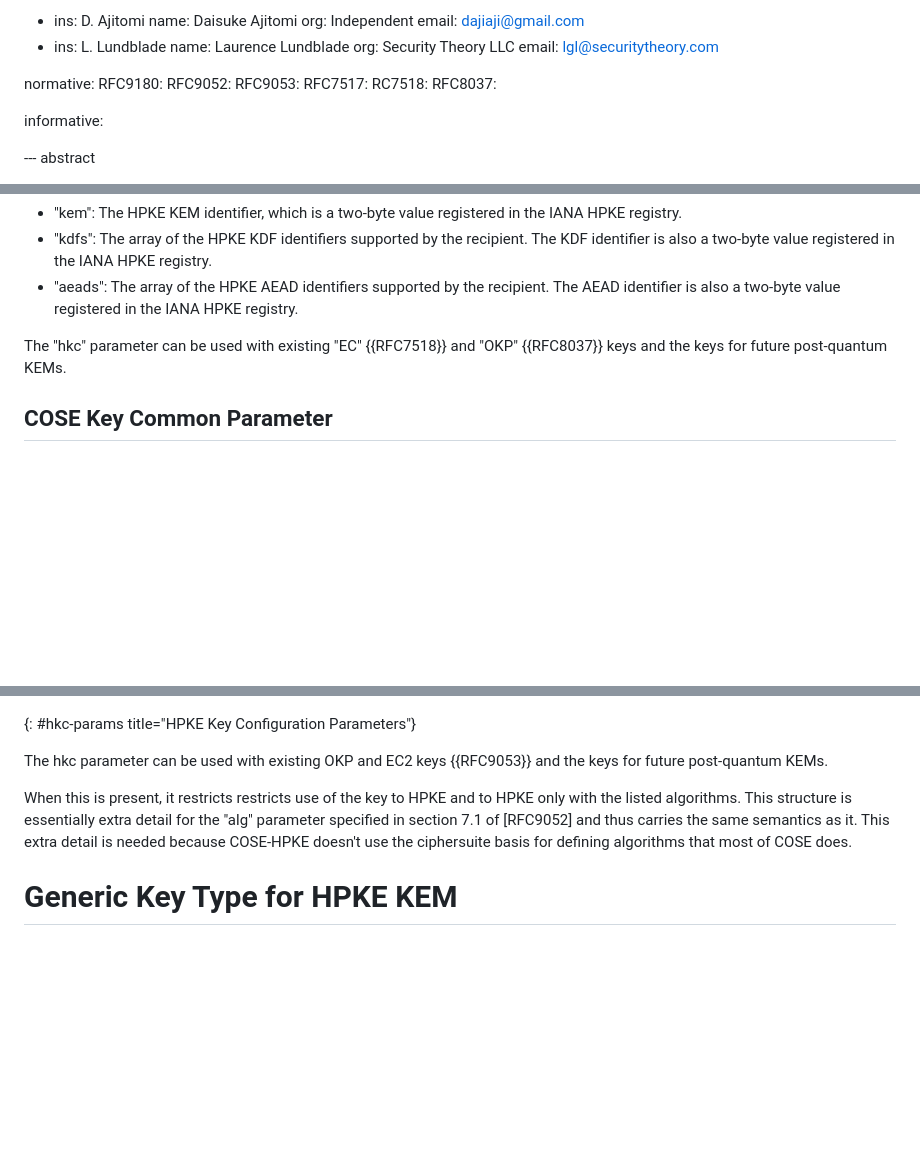
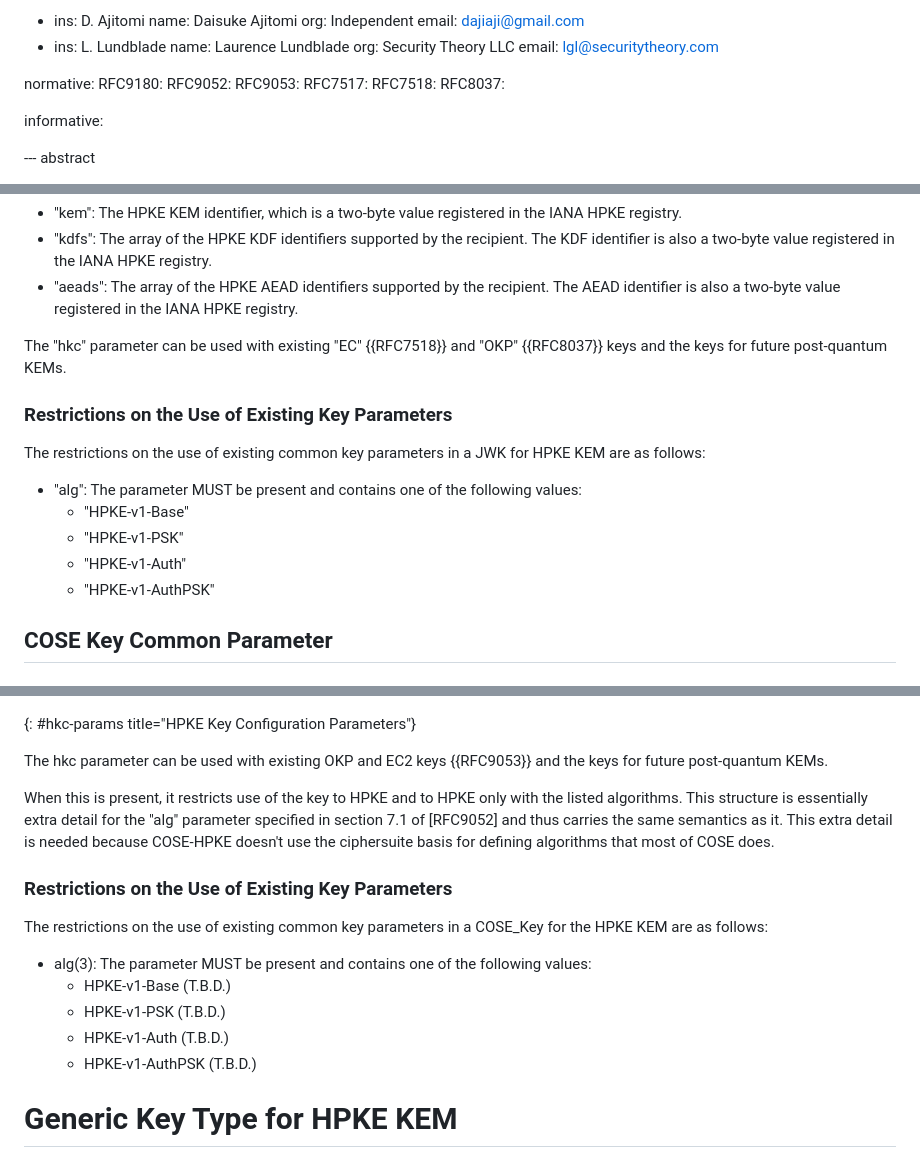
Before and after one commit to dajiaji/i-d-cose-cose-key-jwk-hpke-kem, a Markdown page: draft-ajitomi-cose-cose-key-jwk-hpke-kem.md, 3 parts joined by grey strips. Rendered like a GitHub page; blank space fills up the shorter version.

Commit message:
Apply suggestions from code review
Modify the PR(#24) based on the discusstion.

```diff
--- a/draft-ajitomi-cose-cose-key-jwk-hpke-kem.md
+++ b/draft-ajitomi-cose-cose-key-jwk-hpke-kem.md
@@ -35,7 +35,7 @@ normative:
   RFC9052:
   RFC9053:
   RFC7517:
-  RC7518:
+  RFC7518:
   RFC8037:
 
 informative:
@@ -81,6 +81,15 @@ It MUST contain the object consisting of the following three attributes.
 
 The "hkc" parameter can be used with existing "EC" {{RFC7518}} and "OKP" {{RFC8037}} keys and the keys for future post-quantum KEMs.
 
+### Restrictions on the Use of Existing Key Parameters
+
+The restrictions on the use of existing common key parameters in a JWK for HPKE KEM are as follows:
+
+- "alg": The parameter MUST be present and contains one of the following values:
+    - "HPKE-v1-Base"
+    - "HPKE-v1-PSK"
+    - "HPKE-v1-Auth"
+    - "HPKE-v1-AuthPSK"
 
 ## COSE Key Common Parameter
 
@@ -107,9 +116,18 @@ HPKE_Key_Configuration = [
 
 The hkc parameter can be used with existing OKP and EC2 keys {{RFC9053}} and the keys for future post-quantum KEMs.
 
-When this is present, it restricts restricts use of the key to HPKE and to HPKE only with the listed algorithms.
+When this is present, it restricts use of the key to HPKE and to HPKE only with the listed algorithms.
 This structure is essentially extra detail for the "alg" parameter specified in section 7.1 of [RFC9052] and thus carries the same semantics as it.
 This extra detail is needed because COSE-HPKE doesn't use the ciphersuite basis for defining algorithms that most of COSE does.
+### Restrictions on the Use of Existing Key Parameters
+
+The restrictions on the use of existing common key parameters in a COSE_Key for the HPKE KEM are as follows:
+
+- alg(3): The parameter MUST be present and contains one of the following values:
+  - HPKE-v1-Base (T.B.D.)
+  - HPKE-v1-PSK (T.B.D.)
+  - HPKE-v1-Auth (T.B.D.)
+  - HPKE-v1-AuthPSK (T.B.D.)
 
 # Generic Key Type for HPKE KEM
 
```
Also changed, not shown: other parts of draft-ajitomi-cose-cose-key-jwk-hpke-kem.md (+1 -0 lines).
